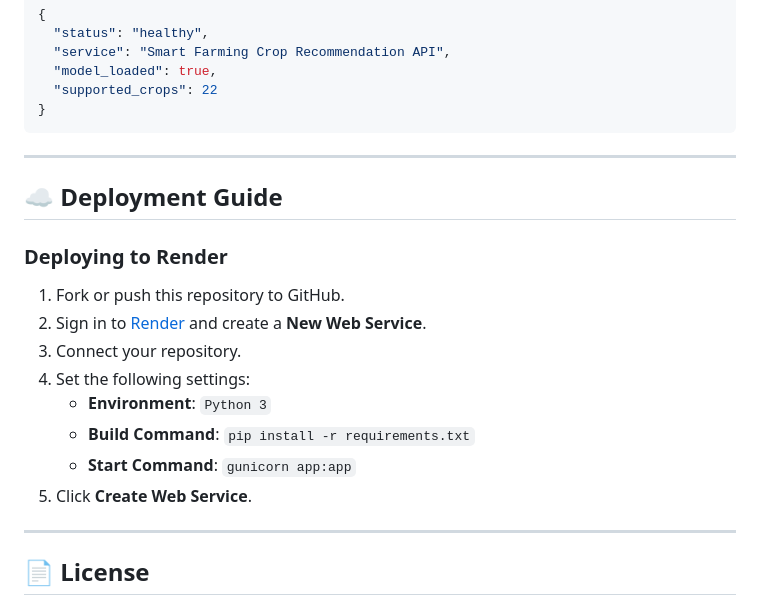
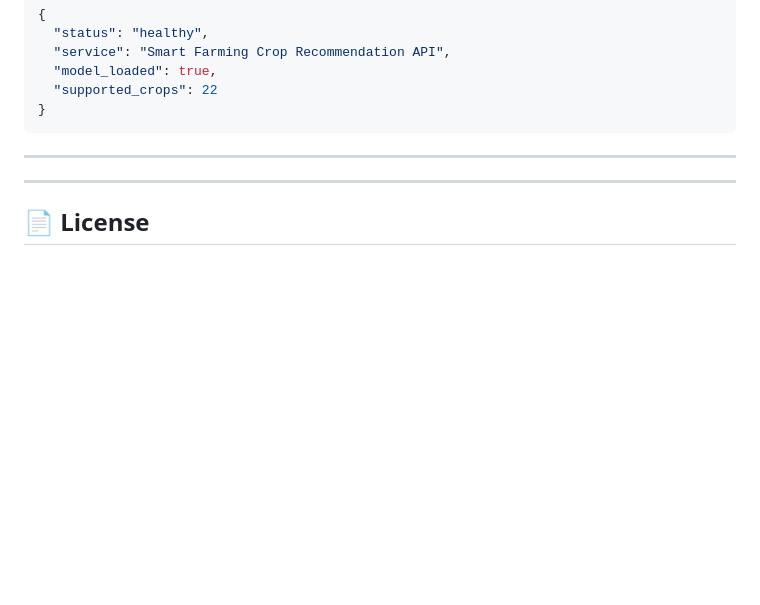
Before and after one commit to AJANYA-K-A/Smart-farming-crop-recommendation-system-Machine-learning, a Markdown page: README.md, the part around the change. Drawn GitHub-style; blank space fills up the shorter version.

```diff
--- a/README.md
+++ b/README.md
@@ -254,18 +254,6 @@ The application includes headless REST endpoints for programmatic access and IoT
 
 ---
 
-## ☁️ Deployment Guide
-
-### Deploying to Render
-1. Fork or push this repository to GitHub.
-2. Sign in to [Render](https://render.com) and create a **New Web Service**.
-3. Connect your repository.
-4. Set the following settings:
-   - **Environment**: `Python 3`
-   - **Build Command**: `pip install -r requirements.txt`
-   - **Start Command**: `gunicorn app:app`
-5. Click **Create Web Service**.
-
 ---
 
 ## 📄 License
```
